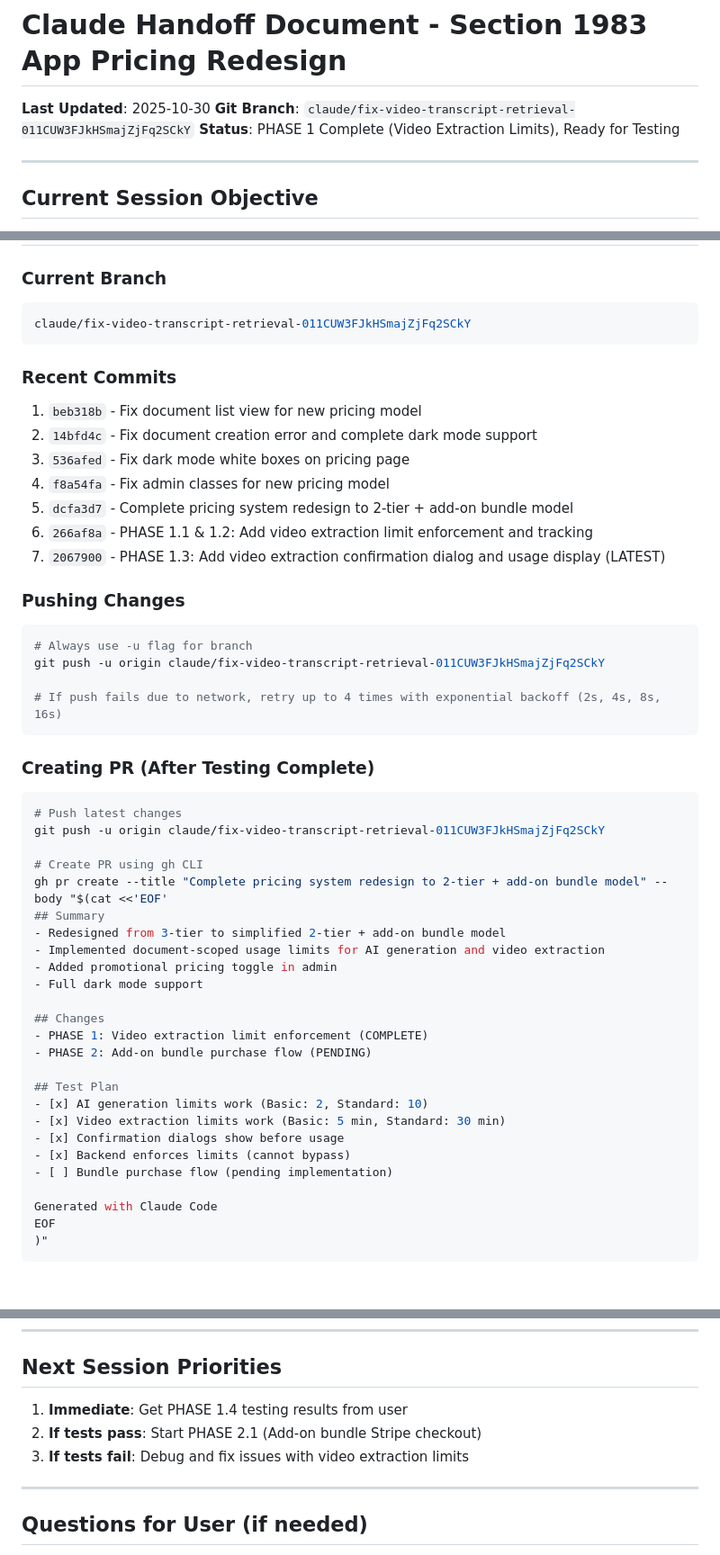
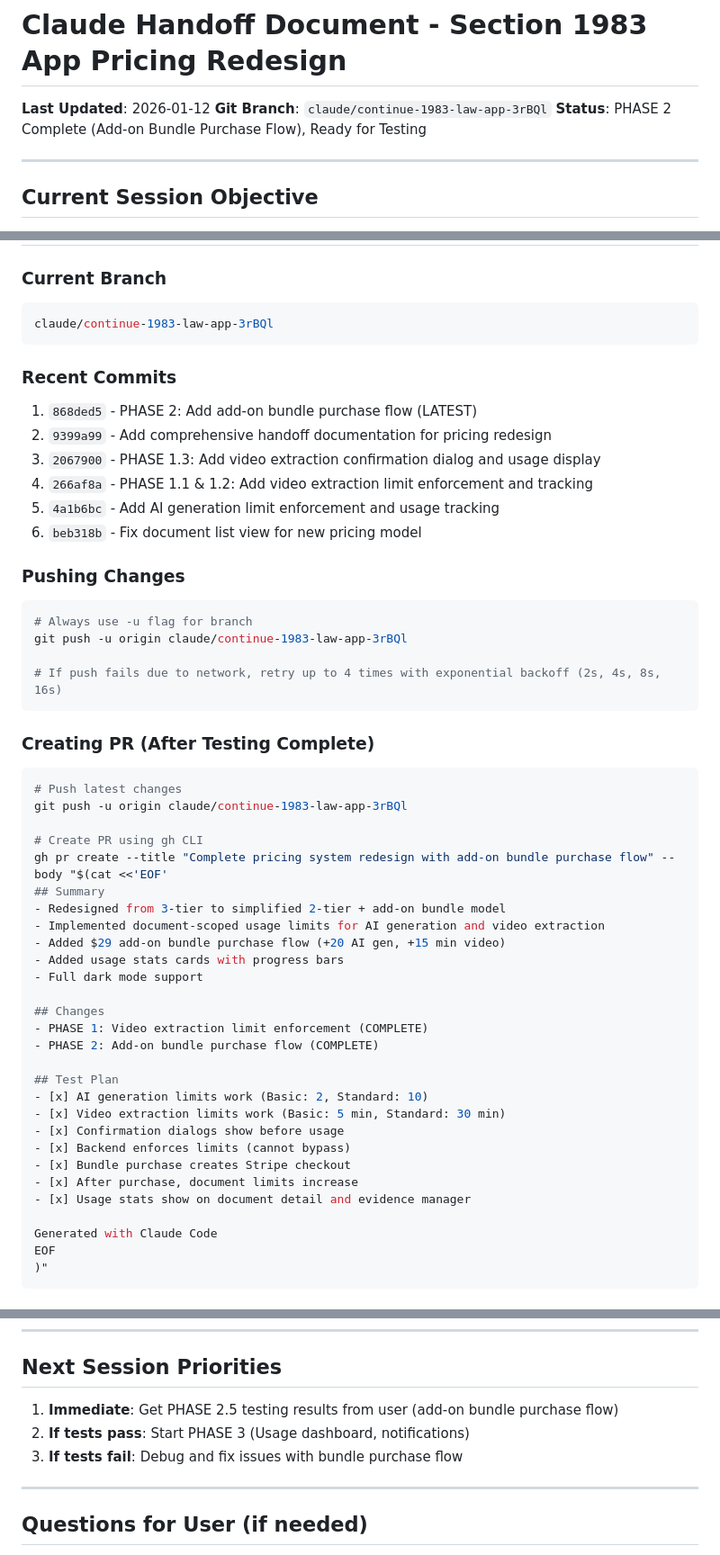
Before and after one commit to LaylaAddi/1983, a Markdown page: CLAUDE_HANDOFF.md, 3 parts joined by grey strips. Shown at 90% size. GitHub-like rendering.

````diff
--- a/CLAUDE_HANDOFF.md
+++ b/CLAUDE_HANDOFF.md
@@ -1,8 +1,8 @@
 # Claude Handoff Document - Section 1983 App Pricing Redesign
 
-**Last Updated**: 2025-10-30
-**Git Branch**: `claude/fix-video-transcript-retrieval-011CUW3FJkHSmajZjFq2SCkY`
-**Status**: PHASE 1 Complete (Video Extraction Limits), Ready for Testing
+**Last Updated**: 2026-01-12
+**Git Branch**: `claude/continue-1983-law-app-3rBQl`
+**Status**: PHASE 2 Complete (Add-on Bundle Purchase Flow), Ready for Testing
 
 ---
 
@@ -355,22 +362,21 @@ All usage limits are enforced in TWO layers:
 
 ### Current Branch
 ```bash
-claude/fix-video-transcript-retrieval-011CUW3FJkHSmajZjFq2SCkY
+claude/continue-1983-law-app-3rBQl
 ```
 
 ### Recent Commits
-1. `beb318b` - Fix document list view for new pricing model
-2. `14bfd4c` - Fix document creation error and complete dark mode support
-3. `536afed` - Fix dark mode white boxes on pricing page
-4. `f8a54fa` - Fix admin classes for new pricing model
-5. `dcfa3d7` - Complete pricing system redesign to 2-tier + add-on bundle model
-6. `266af8a` - PHASE 1.1 & 1.2: Add video extraction limit enforcement and tracking
-7. `2067900` - PHASE 1.3: Add video extraction confirmation dialog and usage display (LATEST)
+1. `868ded5` - PHASE 2: Add add-on bundle purchase flow (LATEST)
+2. `9399a99` - Add comprehensive handoff documentation for pricing redesign
+3. `2067900` - PHASE 1.3: Add video extraction confirmation dialog and usage display
+4. `266af8a` - PHASE 1.1 & 1.2: Add video extraction limit enforcement and tracking
+5. `4a1b6bc` - Add AI generation limit enforcement and usage tracking
+6. `beb318b` - Fix document list view for new pricing model
 
 ### Pushing Changes
 ```bash
 # Always use -u flag for branch
-git push -u origin claude/fix-video-transcript-retrieval-011CUW3FJkHSmajZjFq2SCkY
+git push -u origin claude/continue-1983-law-app-3rBQl
 
 # If push fails due to network, retry up to 4 times with exponential backoff (2s, 4s, 8s, 16s)
 ```
@@ -378,26 +384,29 @@ git push -u origin claude/fix-video-transcript-retrieval-011CUW3FJkHSmajZjFq2SCk
 ### Creating PR (After Testing Complete)
 ```bash
 # Push latest changes
-git push -u origin claude/fix-video-transcript-retrieval-011CUW3FJkHSmajZjFq2SCkY
+git push -u origin claude/continue-1983-law-app-3rBQl
 
 # Create PR using gh CLI
-gh pr create --title "Complete pricing system redesign to 2-tier + add-on bundle model" --body "$(cat <<'EOF'
+gh pr create --title "Complete pricing system redesign with add-on bundle purchase flow" --body "$(cat <<'EOF'
 ## Summary
 - Redesigned from 3-tier to simplified 2-tier + add-on bundle model
 - Implemented document-scoped usage limits for AI generation and video extraction
-- Added promotional pricing toggle in admin
+- Added $29 add-on bundle purchase flow (+20 AI gen, +15 min video)
+- Added usage stats cards with progress bars
 - Full dark mode support
 
 ## Changes
 - PHASE 1: Video extraction limit enforcement (COMPLETE)
-- PHASE 2: Add-on bundle purchase flow (PENDING)
+- PHASE 2: Add-on bundle purchase flow (COMPLETE)
 
 ## Test Plan
 - [x] AI generation limits work (Basic: 2, Standard: 10)
 - [x] Video extraction limits work (Basic: 5 min, Standard: 30 min)
 - [x] Confirmation dialogs show before usage
 - [x] Backend enforces limits (cannot bypass)
-- [ ] Bundle purchase flow (pending implementation)
+- [x] Bundle purchase creates Stripe checkout
+- [x] After purchase, document limits increase
+- [x] Usage stats show on document detail and evidence manager
 
 Generated with Claude Code
 EOF
@@ -442,9 +456,9 @@ EOF
 
 ## Next Session Priorities
 
-1. **Immediate**: Get PHASE 1.4 testing results from user
-2. **If tests pass**: Start PHASE 2.1 (Add-on bundle Stripe checkout)
-3. **If tests fail**: Debug and fix issues with video extraction limits
+1. **Immediate**: Get PHASE 2.5 testing results from user (add-on bundle purchase flow)
+2. **If tests pass**: Start PHASE 3 (Usage dashboard, notifications)
+3. **If tests fail**: Debug and fix issues with bundle purchase flow
 
 ---
 
````
Also changed, not shown: other parts of CLAUDE_HANDOFF.md (+68 -56 lines).
